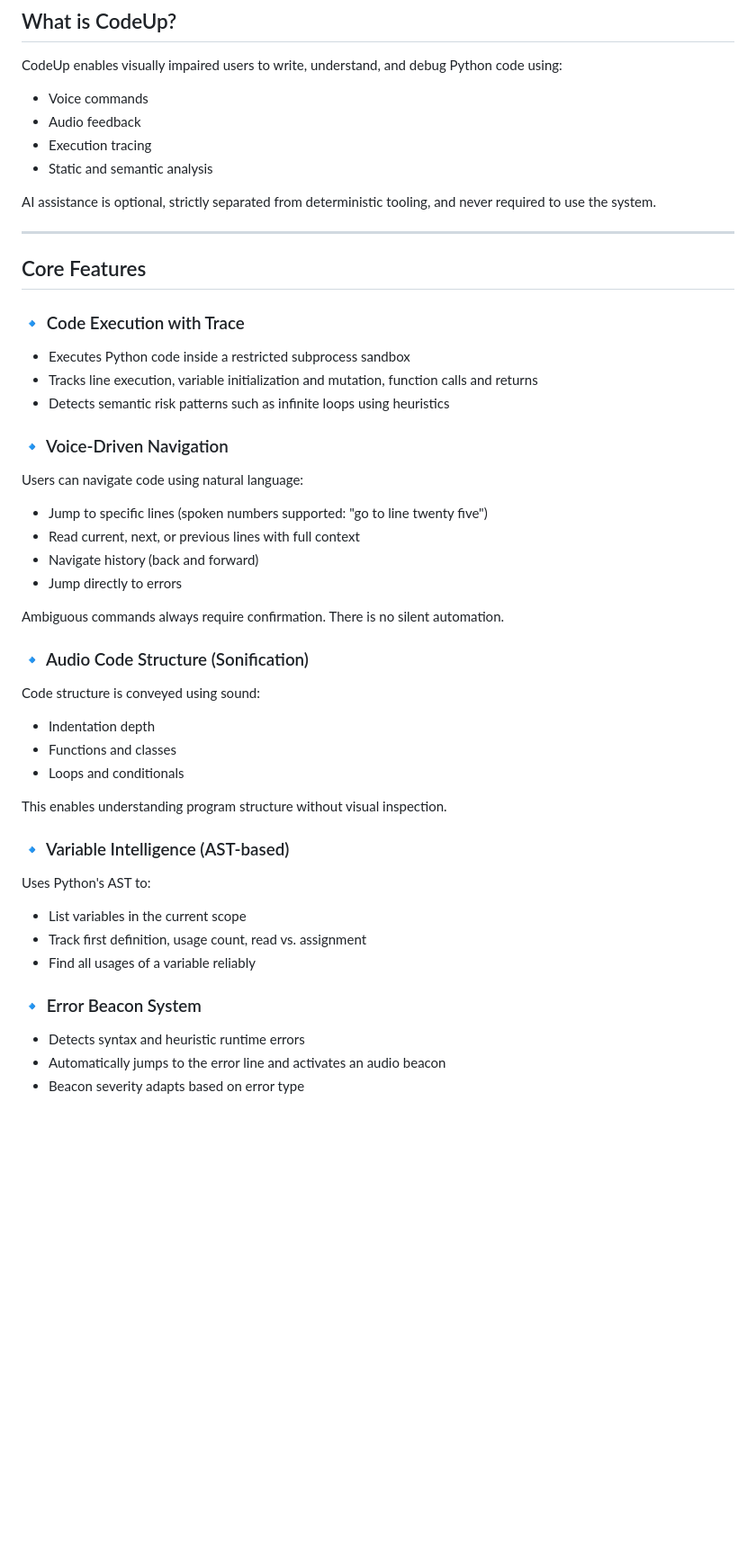
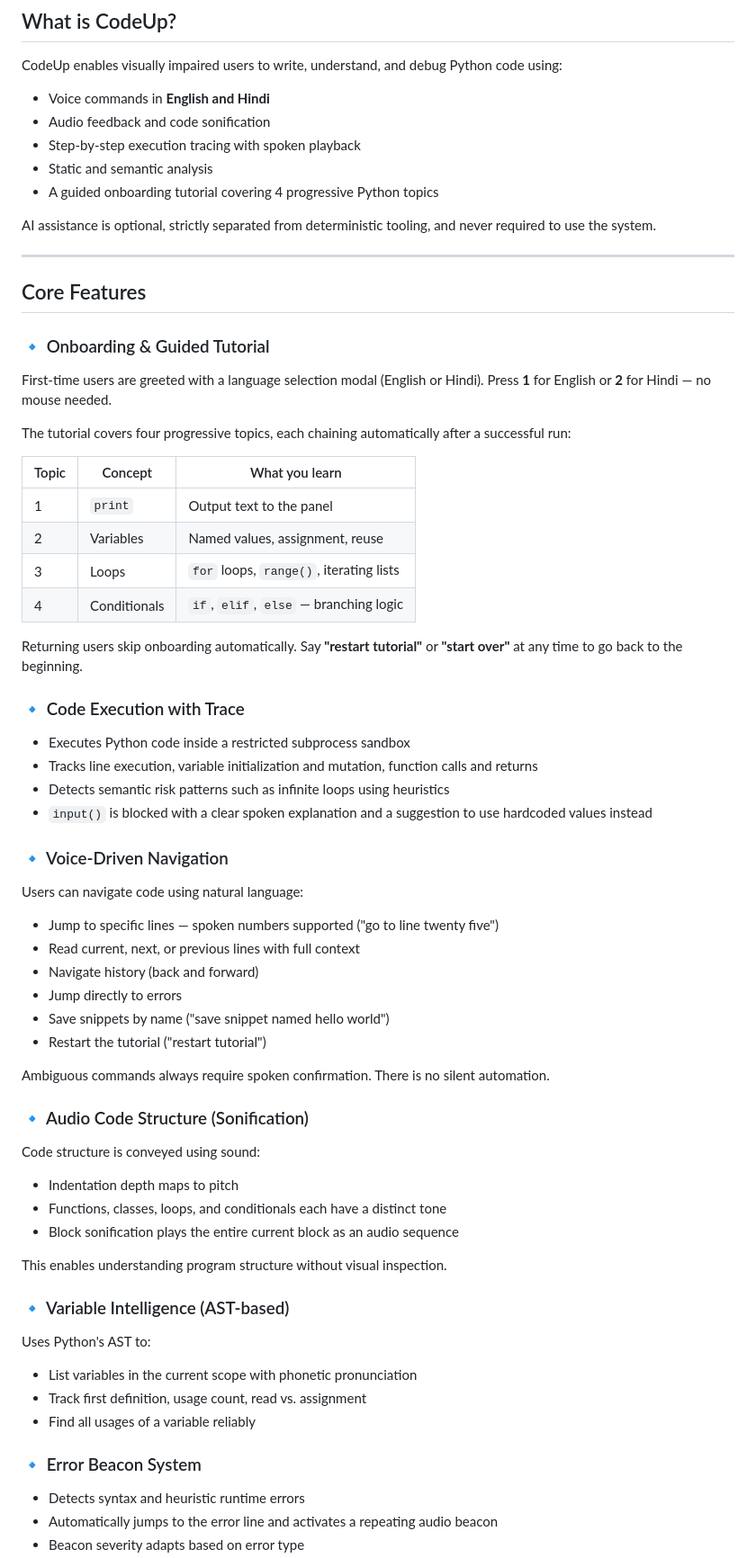
Before and after one commit to da-taki/Code_Up, a Markdown page: README.md, the part around one of its changes. Shown at 90% size. GitHub-like rendering; blank space fills up the shorter version.

Commit message:
docs: update README to v0.6.0 — reflects tutorial, Hindi, aria-live, accessible dialogs, all current features

```diff
--- a/README.md
+++ b/README.md
@@ -10,10 +10,11 @@ Unlike traditional IDEs that retrofit accessibility on top of visual workflows,
 
 CodeUp enables visually impaired users to write, understand, and debug Python code using:
 
-- Voice commands
-- Audio feedback
-- Execution tracing
+- Voice commands in **English and Hindi**
+- Audio feedback and code sonification
+- Step-by-step execution tracing with spoken playback
 - Static and semantic analysis
+- A guided onboarding tutorial covering 4 progressive Python topics
 
 AI assistance is optional, strictly separated from deterministic tooling, and never required to use the system.
 
@@ -21,30 +22,48 @@ AI assistance is optional, strictly separated from deterministic tooling, and ne
 
 ## Core Features
 
+### 🔹 Onboarding & Guided Tutorial
+
+First-time users are greeted with a language selection modal (English or Hindi). Press **1** for English or **2** for Hindi — no mouse needed.
+
+The tutorial covers four progressive topics, each chaining automatically after a successful run:
+
+| Topic | Concept | What you learn |
+|---|---|---|
+| 1 | `print` | Output text to the panel |
+| 2 | Variables | Named values, assignment, reuse |
+| 3 | Loops | `for` loops, `range()`, iterating lists |
+| 4 | Conditionals | `if`, `elif`, `else` — branching logic |
+
+Returning users skip onboarding automatically. Say **"restart tutorial"** or **"start over"** at any time to go back to the beginning.
+
 ### 🔹 Code Execution with Trace
 
 - Executes Python code inside a restricted subprocess sandbox
 - Tracks line execution, variable initialization and mutation, function calls and returns
 - Detects semantic risk patterns such as infinite loops using heuristics
+- `input()` is blocked with a clear spoken explanation and a suggestion to use hardcoded values instead
 
 ### 🔹 Voice-Driven Navigation
 
 Users can navigate code using natural language:
 
-- Jump to specific lines (spoken numbers supported: "go to line twenty five")
+- Jump to specific lines — spoken numbers supported ("go to line twenty five")
 - Read current, next, or previous lines with full context
 - Navigate history (back and forward)
 - Jump directly to errors
+- Save snippets by name ("save snippet named hello world")
+- Restart the tutorial ("restart tutorial")
 
-Ambiguous commands always require confirmation. There is no silent automation.
+Ambiguous commands always require spoken confirmation. There is no silent automation.
 
 ### 🔹 Audio Code Structure (Sonification)
 
 Code structure is conveyed using sound:
 
-- Indentation depth
-- Functions and classes
-- Loops and conditionals
+- Indentation depth maps to pitch
+- Functions, classes, loops, and conditionals each have a distinct tone
+- Block sonification plays the entire current block as an audio sequence
 
 This enables understanding program structure without visual inspection.
 
@@ -52,12 +71,12 @@ This enables understanding program structure without visual inspection.
 
 Uses Python's AST to:
 
-- List variables in the current scope
+- List variables in the current scope with phonetic pronunciation
 - Track first definition, usage count, read vs. assignment
 - Find all usages of a variable reliably
 
 ### 🔹 Error Beacon System
 
 - Detects syntax and heuristic runtime errors
-- Automatically jumps to the error line and activates an audio beacon
+- Automatically jumps to the error line and activates a repeating audio beacon
 - Beacon severity adapts based on error type
```
Also changed, not shown: other parts of README.md (+46 -17 lines).
